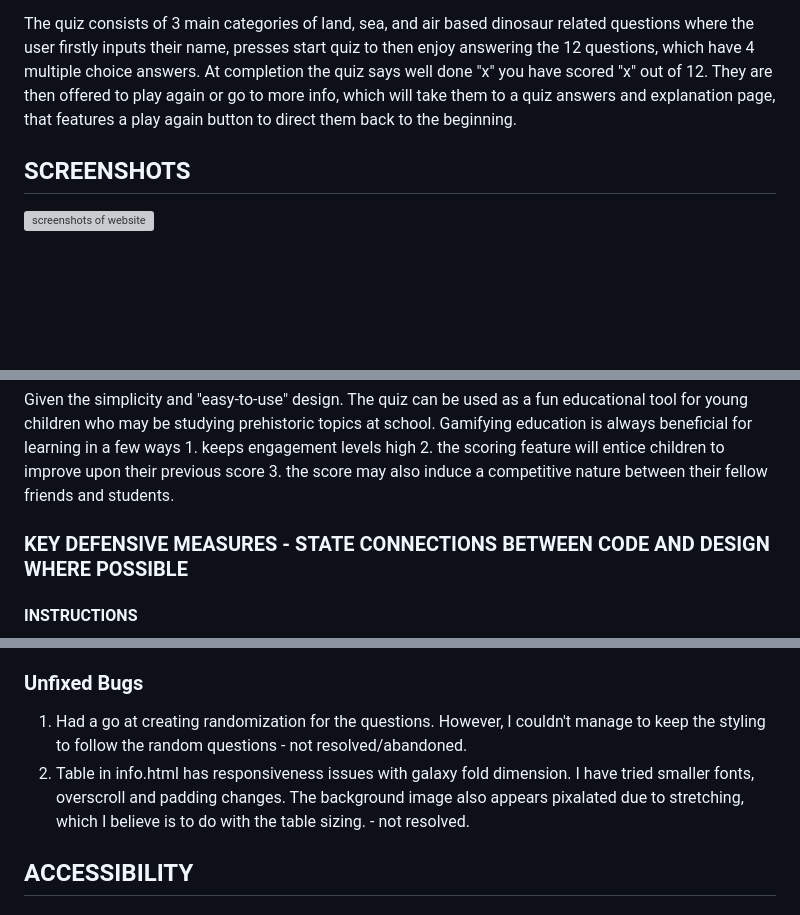
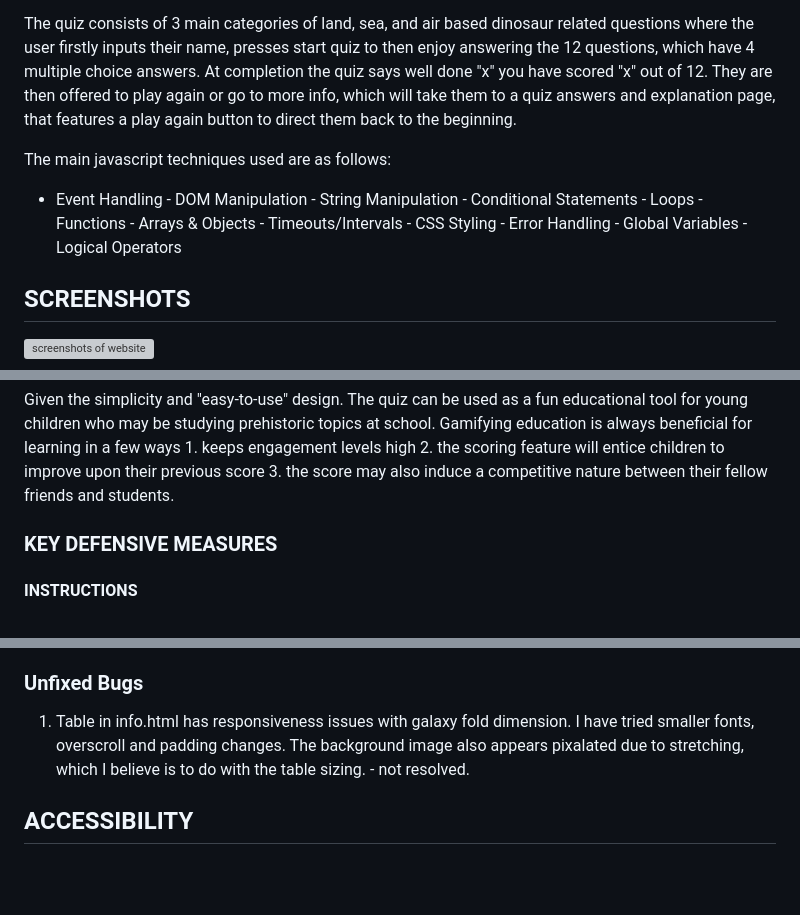
Before and after one commit to Ojay97-hub/Dinosaur-Quiz-, a Markdown page: README.md, 3 parts joined by grey strips. Drawn GitHub-style; blank space fills up the shorter version; grey boxes are pictures that could not be loaded.

Commit message:
added an overview of javascript techniques used

```diff
--- a/README.md
+++ b/README.md
@@ -3,6 +3,10 @@
 This is a simple dinosaur quiz that showcases the application of javascript, html, and css. It is an adaptation of a youtube tutorial by GreatStack who demonstrated how to create the starting blocks of a quiz, which I have used but then expanded upon to create what see you below in the screenshots.
 
 The quiz consists of 3 main categories of land, sea, and air based dinosaur related questions where the user firstly inputs their name, presses start quiz to then enjoy answering the 12 questions, which have 4 multiple choice answers. At completion the quiz says well done "x" you have scored "x" out of 12. They are then offered to play again or go to more info, which will take them to a quiz answers and explanation page, that features a play again button to direct them back to the beginning.
+
+The main javascript techniques used are as follows:
+
+- Event Handling - DOM Manipulation - String Manipulation - Conditional Statements - Loops - Functions - Arrays & Objects - Timeouts/Intervals - CSS Styling - Error Handling - Global Variables - Logical Operators
 
 ## SCREENSHOTS
 
@@ -35,7 +39,7 @@ This project set out to build an interactive front-end site that responds to use
 
 Given the simplicity and "easy-to-use" design. The quiz can be used as a fun educational tool for young children who may be studying prehistoric topics at school. Gamifying education is always beneficial for learning in a few ways 1. keeps engagement levels high 2. the scoring feature will entice children to improve upon their previous score 3. the score may also induce a competitive nature between their fellow friends and students.
 
-### KEY DEFENSIVE MEASURES - STATE CONNECTIONS BETWEEN CODE AND DESIGN WHERE POSSIBLE
+### KEY DEFENSIVE MEASURES
 
 #### INSTRUCTIONS
 
@@ -179,8 +185,7 @@ Using the catch & error, debugger, and console.log methods the following functio
 
 ### Unfixed Bugs
 
-1. Had a go at creating randomization for the questions. However, I couldn't manage to keep the styling to follow the random questions - not resolved/abandoned.
-2. Table in info.html has responsiveness issues with galaxy fold dimension. I have tried smaller fonts, overscroll and padding changes. The background image also appears pixalated due to stretching, which I believe is to do with the table sizing. - not resolved.
+1. Table in info.html has responsiveness issues with galaxy fold dimension. I have tried smaller fonts, overscroll and padding changes. The background image also appears pixalated due to stretching, which I believe is to do with the table sizing. - not resolved.
 
 ## ACCESSIBILITY
 
```
Also changed, not shown: other parts of README.md (+9 -3 lines).
